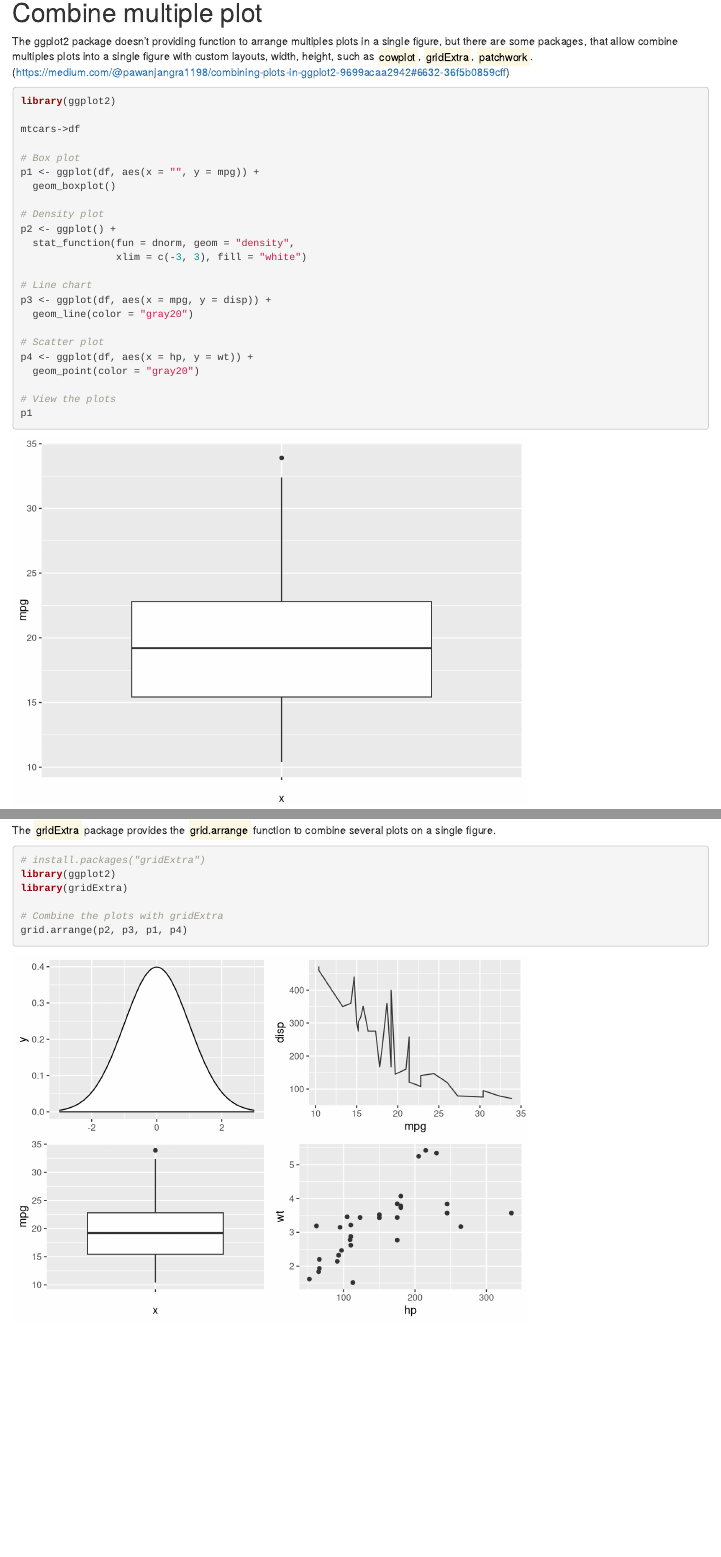
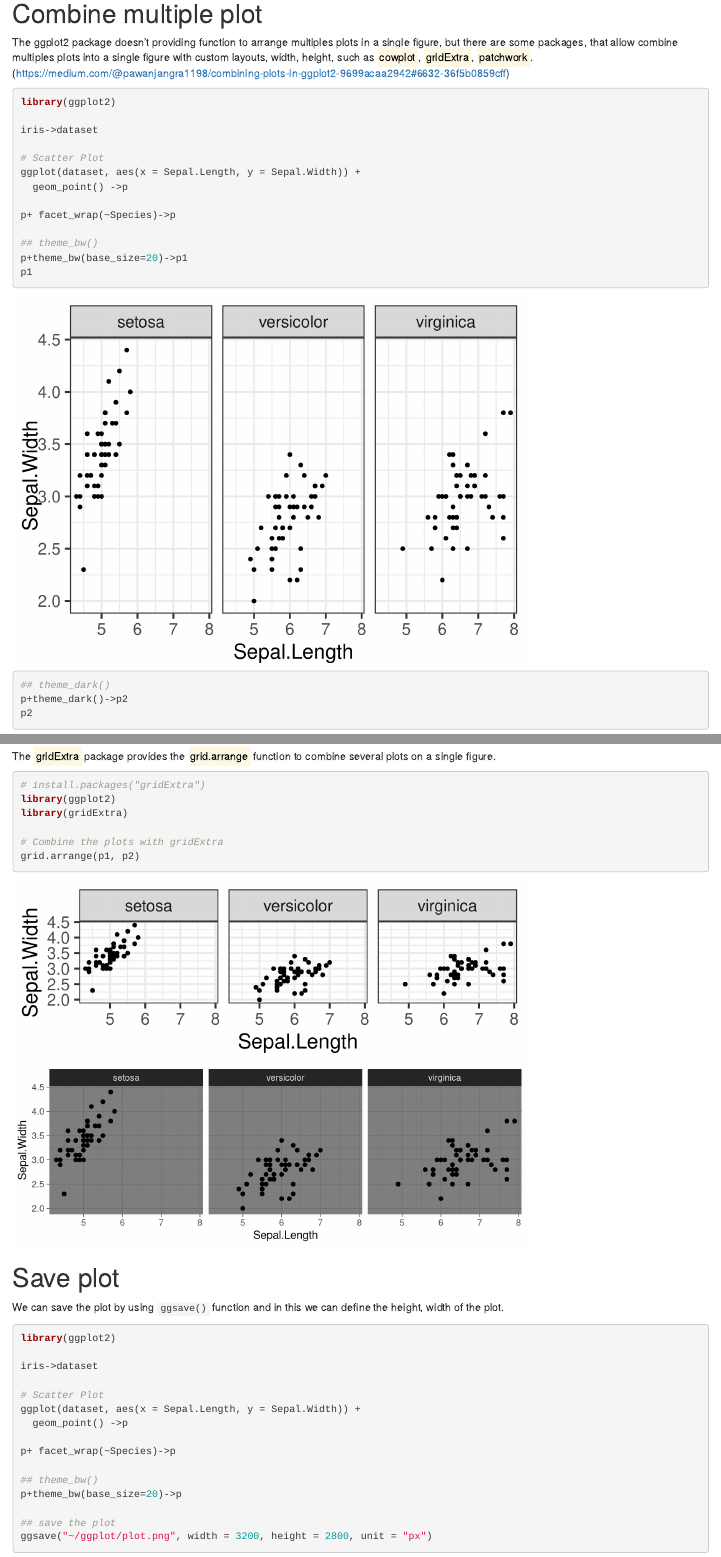
Before and after one commit to pawan1198/ggplot, an R Markdown document (ggplot2.Rmd): the page in a window 1100 px wide, from 8130 px down before the commit and from 8190 px down after it, so that both start at the same text, and a second part further down, joined at a grey line. Rendered offline with R 4.5, knitr and Pandoc, with nearby package versions.

Commit message:
new update

````diff
--- a/ggplot2.Rmd
+++ b/ggplot2.Rmd
@@ -269,25 +270,18 @@ The ggplot2 package doesn’t providing function to arrange multiples plots in a
 ```{r}
 library(ggplot2)
 
-mtcars->df
+iris->dataset
 
-# Box plot
-p1 <- ggplot(df, aes(x = "", y = mpg)) +
-  geom_boxplot()
+# Scatter Plot
+ggplot(dataset, aes(x = Sepal.Length, y = Sepal.Width)) +
+  geom_point() ->p
 
-# Density plot
-p2 <- ggplot() +
-  stat_function(fun = dnorm, geom = "density",
-                xlim = c(-3, 3), fill = "white")
+p+ facet_wrap(~Species)->p
 
-# Line chart
-p3 <- ggplot(df, aes(x = mpg, y = disp)) +
-  geom_line(color = "gray20")
+## theme_bw()
+p+theme_bw(base_size=20)->p1
+p1
 
-# Scatter plot
-p4 <- ggplot(df, aes(x = hp, y = wt)) +
-  geom_point(color = "gray20")
-
-# View the plots
-p1
+## theme_dark()
+p+theme_dark()->p2
 p2
@@ -304,5 +296,29 @@ library(ggplot2)
 library(gridExtra)
 
 # Combine the plots with gridExtra
-grid.arrange(p2, p3, p1, p4)
+grid.arrange(p1, p2)
 ```
+
+
+# Save plot
+We can save the plot by using `ggsave()` function and in this we can define the height, width of the plot.
+
+```{r}
+library(ggplot2)
+
+iris->dataset
+
+# Scatter Plot
+ggplot(dataset, aes(x = Sepal.Length, y = Sepal.Width)) +
+  geom_point() ->p
+
+p+ facet_wrap(~Species)->p
+
+## theme_bw()
+p+theme_bw(base_size=20)->p
+
+## save the plot
+ggsave("~/ggplot/plot.png", width = 3200, height = 2800, unit = "px")
+
+
+```
````
Also changed, not shown: ggplot2.html, plots/4.png (added), plots/8.png (added), plots/plot1.png (added), plots/plot2.png (added), plots/plot3.png (added), plots/plot5.png (added), plots/plot6.png (added), plots/plot7.png (added), ggplot2.Rmd (25 more changed lines).
